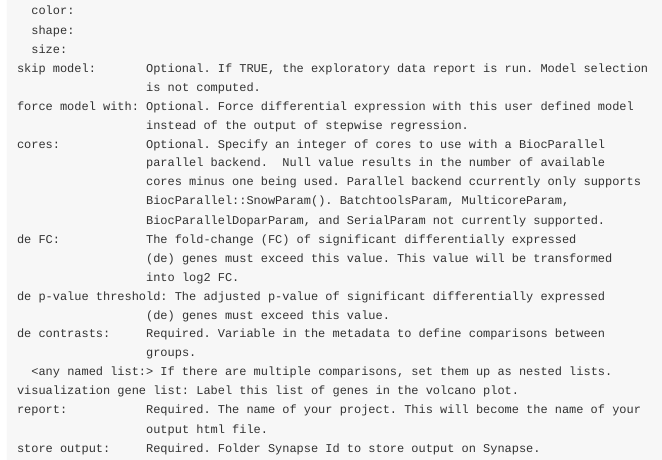
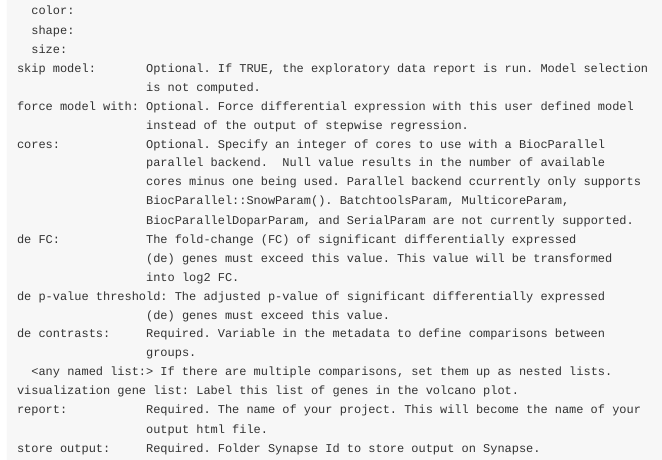
Before and after one commit to Sage-Bionetworks/sageseqr, an R Markdown document (vignettes/customize-config.Rmd): the page in a window 1100 px wide, from 980 px down. Rendered offline with R 4.5, knitr and Pandoc, with nearby package versions.

Commit message:
suggestions

```diff
--- a/vignettes/customize-config.Rmd
+++ b/vignettes/customize-config.Rmd
@@ -72,7 +72,7 @@ cores:            Optional. Specify an integer of cores to use with a BiocParall
                   parallel backend.  Null value results in the number of available
                   cores minus one being used. Parallel backend ccurrently only supports
                   BiocParallel::SnowParam(). BatchtoolsParam, MulticoreParam,
-                  BiocParallelDoparParam, and SerialParam not currently supported.
+                  BiocParallelDoparParam, and SerialParam are not currently supported.
 de FC:            The fold-change (FC) of significant differentially expressed
                   (de) genes must exceed this value. This value will be transformed
                   into log2 FC.
```
